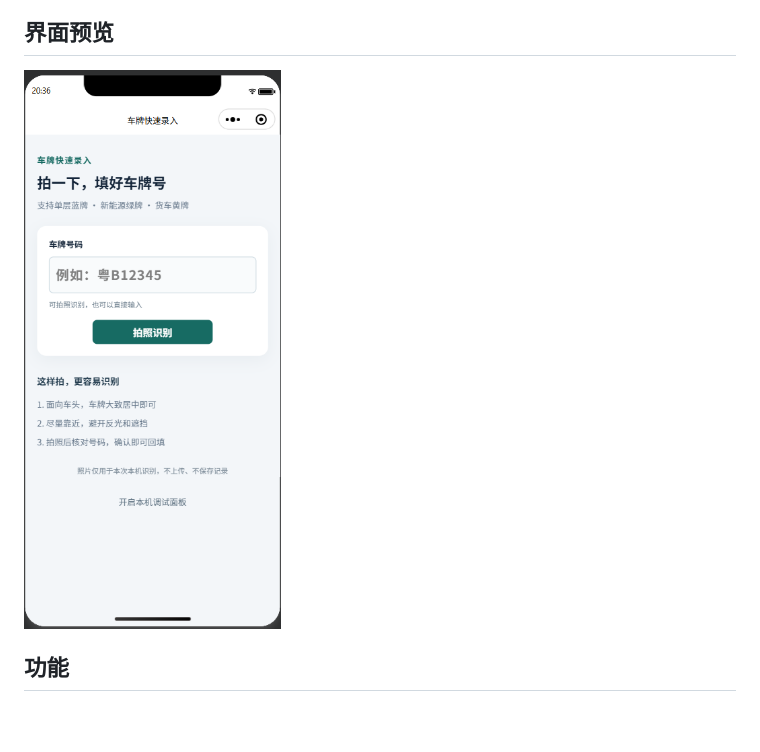
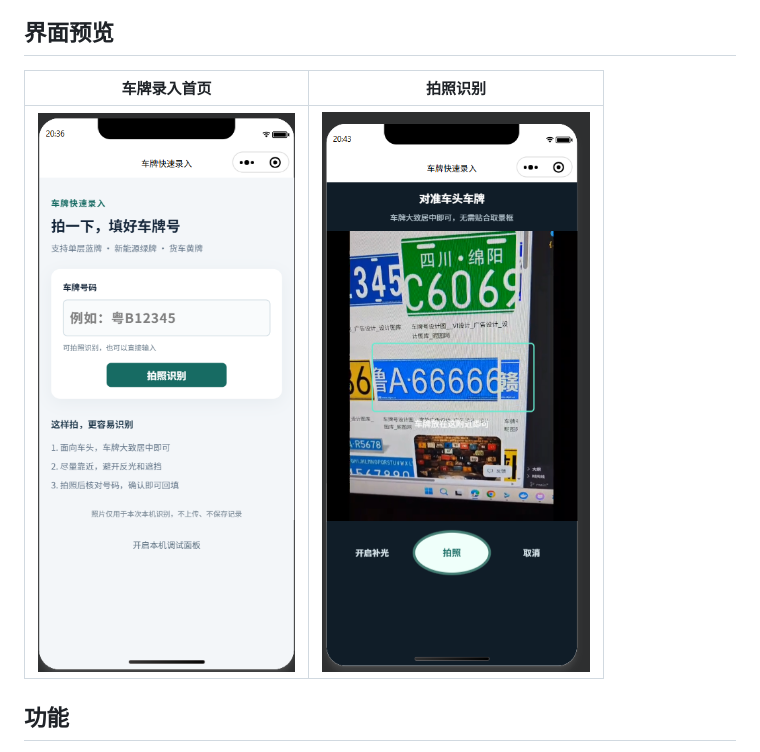
Before and after one commit to EziosWJ/wechat-plate-ocr, a Markdown page: README.md, the part around the change. GitHub-like rendering; pictures changed too: docs/images/camera.png (added); blank space fills up the shorter version.

Commit message:
docs: show camera and home screenshots in README

```diff
--- a/README.md
+++ b/README.md
@@ -10,7 +10,9 @@
 
 ## 界面预览
 
-<img src="docs/images/home.png" alt="车牌快速录入首页，包含车牌输入框、拍照识别按钮和调试面板入口" width="320" />
+| 车牌录入首页 | 拍照识别 |
+| --- | --- |
+| <img src="docs/images/home.png" alt="车牌快速录入首页，包含车牌输入框、拍照识别按钮和调试面板入口" width="300" /> | <img src="docs/images/camera.png" alt="车牌拍摄界面，包含参考取景框、补光开关和拍照按钮" width="300" /> |
 
 ## 功能
 
```
